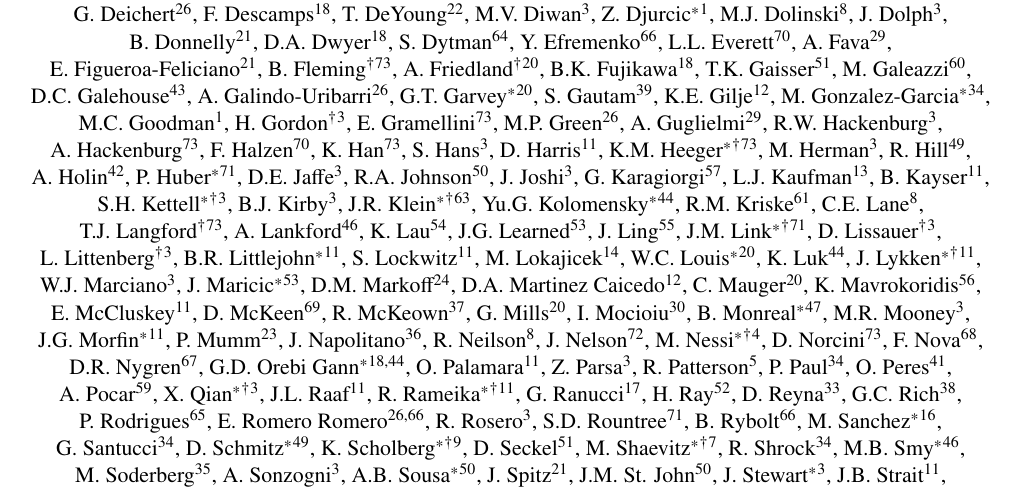
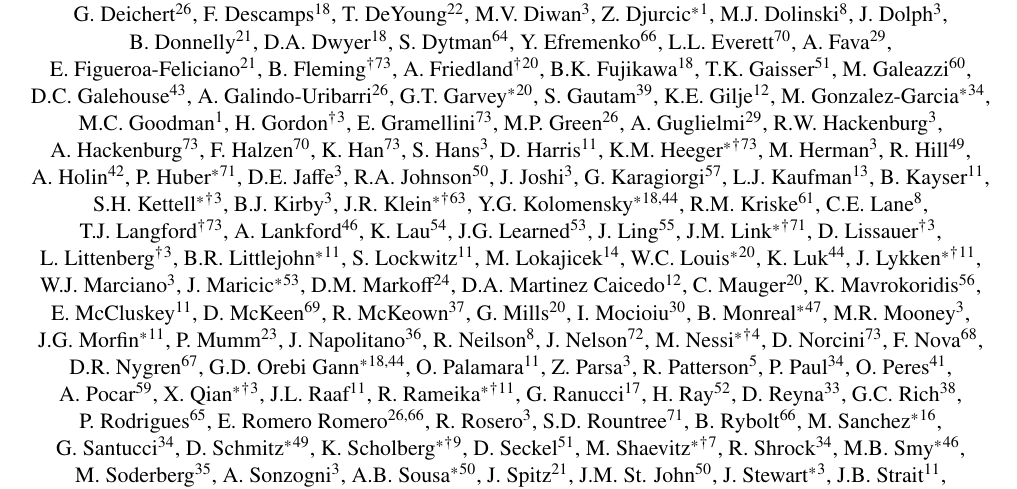
Before and after one commit to IntNeuPro/winp-report, a LaTeX document (WINP.tex, which reads authors.tex): part of page 1 of 35, cut so that both start at the same text. Compiled offline with pdfLaTeX.

Commit message:
Update Yury's initials.

```diff
--- a/authors.tex
+++ b/authors.tex
@@ -93,7 +93,7 @@
 \author[3]{S.H.~Kettell\protect\ConvenorMark\protect\OrganizerMark}
 \author[3]{B.J.~Kirby}
 \author[63]{J.R.~Klein\protect\ConvenorMark\protect\OrganizerMark}
-\author[44]{Yu.G.~Kolomensky\protect\ConvenorMark}
+\author[18,44]{Y.G.~Kolomensky\protect\ConvenorMark}
 \author[61]{R.M.~Kriske}
 \author[8]{C.E.~Lane}
 \author[73]{T.J.~Langford\protect\OrganizerMark}
```
Also changed, not shown: 1 other file.
